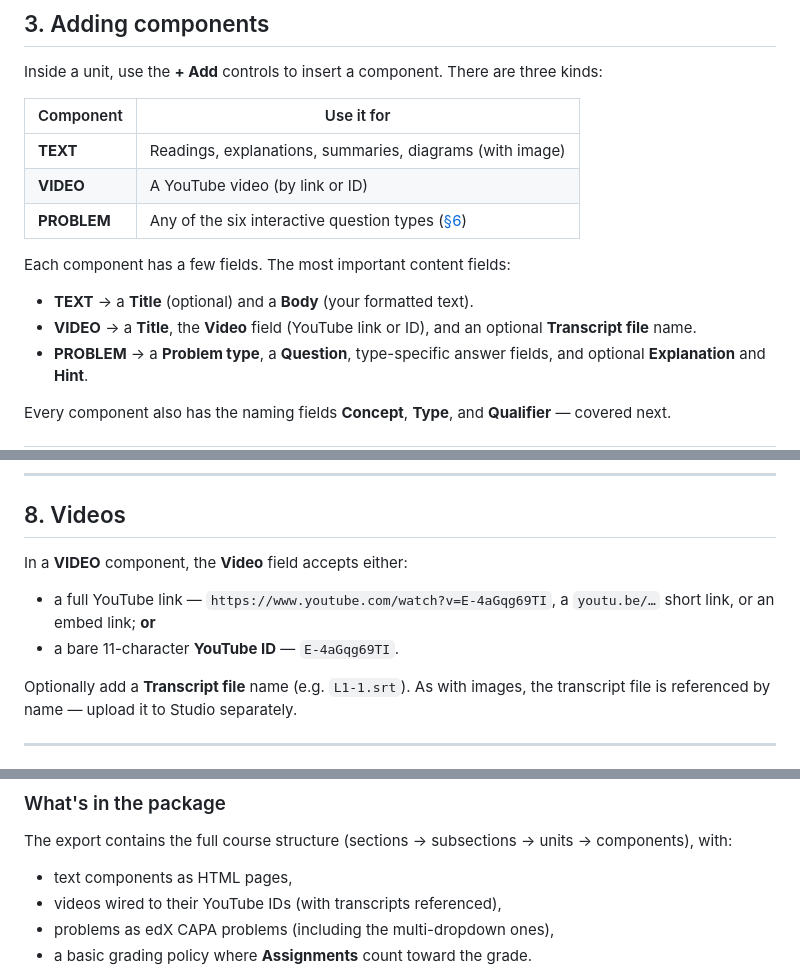
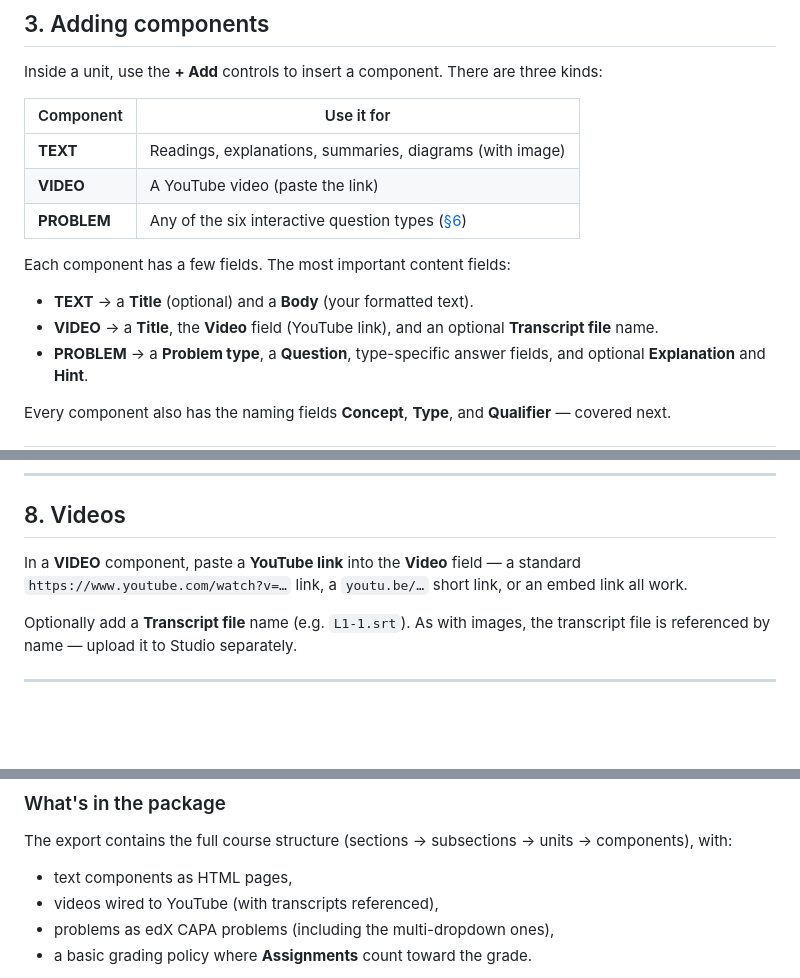
Before and after one commit to JoeMartis/KISStudio, a Markdown page: AUTHOR_GUIDE.md, 3 parts joined by grey strips. GitHub-like rendering; blank space fills up the shorter version.

Commit message:
Docs: describe videos as YouTube links only (drop bare-ID option)
Authors will always paste full YouTube links, so the guide no longer
mentions the bare 11-character ID input. No code change — the field still
accepts both.

Co-Authored-By: Claude Opus 4.8 <noreply@anthropic.com>
Claude-Session: https://claude.ai/code/session_01AX5o3jyyoMRMfp1kL5yynP

```diff
--- a/AUTHOR_GUIDE.md
+++ b/AUTHOR_GUIDE.md
@@ -87,13 +87,13 @@ kinds:
 | Component   | Use it for                                              |
 |-------------|---------------------------------------------------------|
 | **TEXT**    | Readings, explanations, summaries, diagrams (with image) |
-| **VIDEO**   | A YouTube video (by link or ID)                          |
+| **VIDEO**   | A YouTube video (paste the link)                         |
 | **PROBLEM** | Any of the six interactive question types ([§6](#6-the-six-problem-types)) |
 
 Each component has a few fields. The most important content fields:
 
 - **TEXT** → a **Title** (optional) and a **Body** (your formatted text).
-- **VIDEO** → a **Title**, the **Video** field (YouTube link or ID), and an
+- **VIDEO** → a **Title**, the **Video** field (YouTube link), and an
   optional **Transcript file** name.
 - **PROBLEM** → a **Problem type**, a **Question**, type-specific answer fields,
   and optional **Explanation** and **Hint**.
@@ -285,11 +285,9 @@ problem with three independently-graded dropdowns: one inline, two in the table.
 
 ## 8. Videos
 
-In a **VIDEO** component, the **Video** field accepts either:
-
-- a full YouTube link — `https://www.youtube.com/watch?v=E-4aGqg69TI`, a
-  `youtu.be/…` short link, or an embed link; **or**
-- a bare 11-character **YouTube ID** — `E-4aGqg69TI`.
+In a **VIDEO** component, paste a **YouTube link** into the **Video** field — a
+standard `https://www.youtube.com/watch?v=…` link, a `youtu.be/…` short link, or an
+embed link all work.
 
 Optionally add a **Transcript file** name (e.g. `L1-1.srt`). As with images, the
 transcript file is referenced by name — upload it to Studio separately.
@@ -373,7 +371,7 @@ The export contains the full course structure (sections → subsections → unit
 components), with:
 
 - text components as HTML pages,
-- videos wired to their YouTube IDs (with transcripts referenced),
+- videos wired to YouTube (with transcripts referenced),
 - problems as edX CAPA problems (including the multi-dropdown ones),
 - a basic grading policy where **Assignments** count toward the grade.
 
```
Also changed, not shown: other parts of AUTHOR_GUIDE.md (+1 -1 lines).
